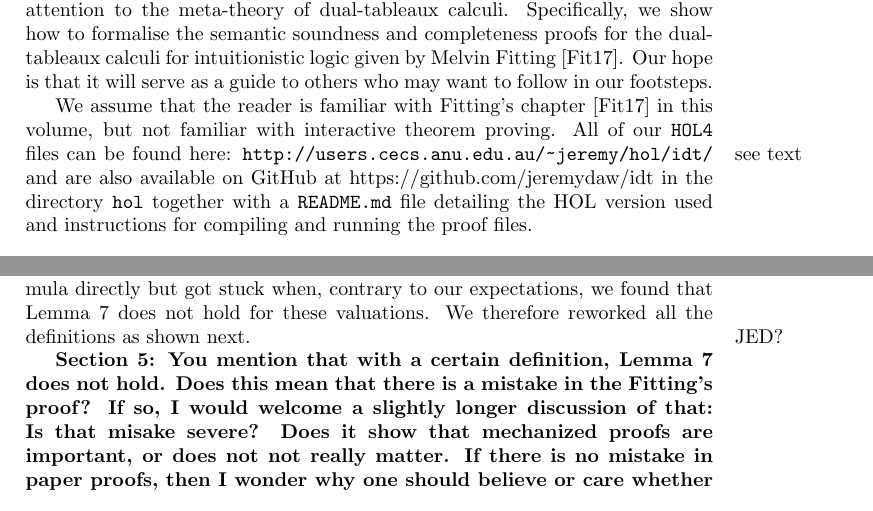
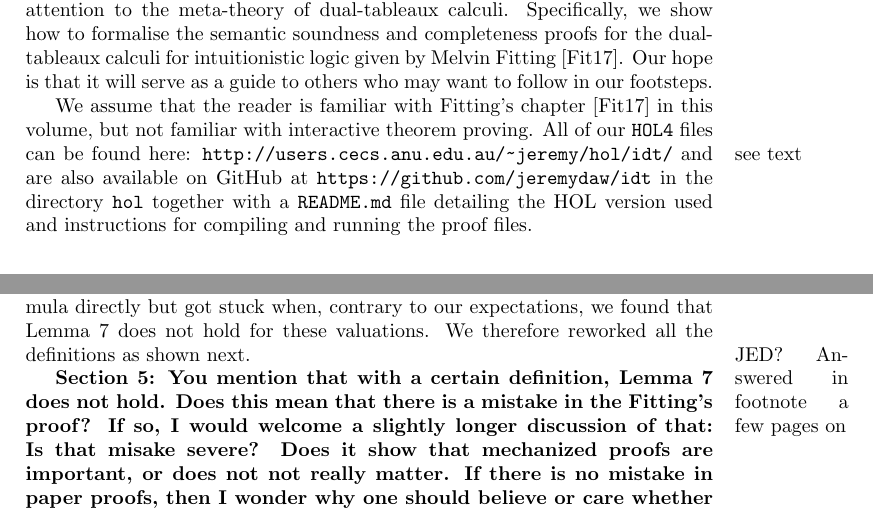
Before and after one commit to jeremydaw/idt, a LaTeX paper (orlowska-idt/formaliseddualtableaux.tex): two parts of pages 2 and 12 of 27, joined at a grey line, cut so that both start at the same text. Compiled offline with pdfLaTeX.

Commit message:
miscellaneous changes to paper

```diff
--- a/orlowska-idt/formaliseddualtableaux.tex
+++ b/orlowska-idt/formaliseddualtableaux.tex
@@ -84,7 +84,7 @@ with interactive theorem proving. All of our \hol{} files can be found
 here:\marginpar{see text}
 \url{http://users.cecs.anu.edu.au/~jeremy/hol/idt/}
 and are also available on GitHub at
-https://github.com/jeremydaw/idt in the directory \texttt{hol}
+\url{https://github.com/jeremydaw/idt} in the directory \texttt{hol}
 together with a \texttt{README.md} file detailing the HOL version used
 and instructions for compiling and running the proof files.
 
@@ -1096,7 +1096,7 @@ stuck when, contrary to our expectations, we found that
 Lemma~\ref{is-tab-rule-pres-eqv} does not hold for these
 valuations. We therefore reworked all the definitions as shown next.
 
-\marginpar{JED?}
+\marginpar{JED? Answered in footnote a few pages on}
 \textbf{Section 5: You mention that with a certain definition, Lemma 7 does not hold.
 Does this mean that there is a mistake in the Fitting’s proof? If so, I would
 welcome a slightly longer discussion of that: Is that misake severe? Does it
```
